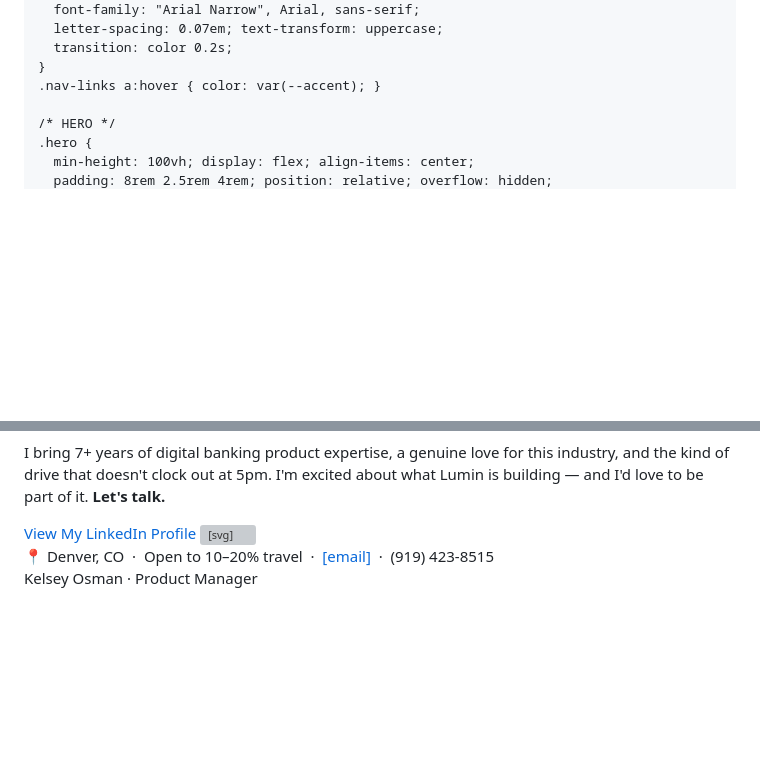
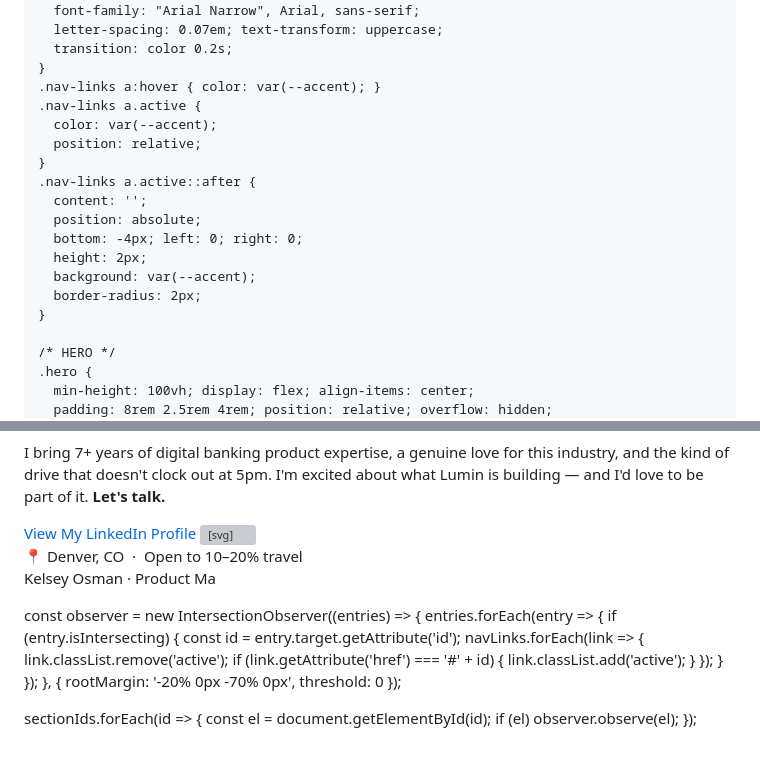
Before and after one commit to kelsosman/LuminDigital, a Markdown page: README.md, 2 parts joined by grey strips. Rendered like a GitHub page; blank space fills up the shorter version; grey boxes are pictures that could not be loaded.

```diff
--- a/README.md
+++ b/README.md
@@ -48,6 +47,18 @@
       transition: color 0.2s;
     }
     .nav-links a:hover { color: var(--accent); }
+    .nav-links a.active {
+      color: var(--accent);
+      position: relative;
+    }
+    .nav-links a.active::after {
+      content: '';
+      position: absolute;
+      bottom: -4px; left: 0; right: 0;
+      height: 2px;
+      background: var(--accent);
+      border-radius: 2px;
+    }
 
     /* HERO */
     .hero {
@@ -865,11 +876,36 @@
       </svg>
     </a>
     <div style="margin-top:1.5rem; font-size:0.83rem; color:var(--muted);">
-      📍 Denver, CO &nbsp;·&nbsp; Open to 10–20% travel &nbsp;·&nbsp; <a href="kelsey.osman425@gmail.com" class="__cf_email__" data-cfemail="kelsey.osman425@gmail.com">[email]</a> &nbsp;·&nbsp; (919) 423-8515
+      📍 Denver, CO &nbsp;·&nbsp; Open to 10–20% travel
     </div>
   </div>
 </div>
 
 <!-- FOOTER -->
 <footer>
-  <p>Kelsey Osman · Product Manager
+  <p>Kelsey Osman · Product Ma
+<script>
+  const navLinks = document.querySelectorAll('.nav-links a');
+  const sectionIds = ['why','story','skills','human','volunteer','connect'];
+
+  const observer = new IntersectionObserver((entries) => {
+    entries.forEach(entry => {
+      if (entry.isIntersecting) {
+        const id = entry.target.getAttribute('id');
+        navLinks.forEach(link => {
+          link.classList.remove('active');
+          if (link.getAttribute('href') === '#' + id) {
+            link.classList.add('active');
+          }
+        });
+      }
+    });
+  }, { rootMargin: '-20% 0px -70% 0px', threshold: 0 });
+
+  sectionIds.forEach(id => {
+    const el = document.getElementById(id);
+    if (el) observer.observe(el);
+  });
+</script>
+</body>
+</html>
```
Also changed, not shown: other parts of README.md (+1 -2 lines).
